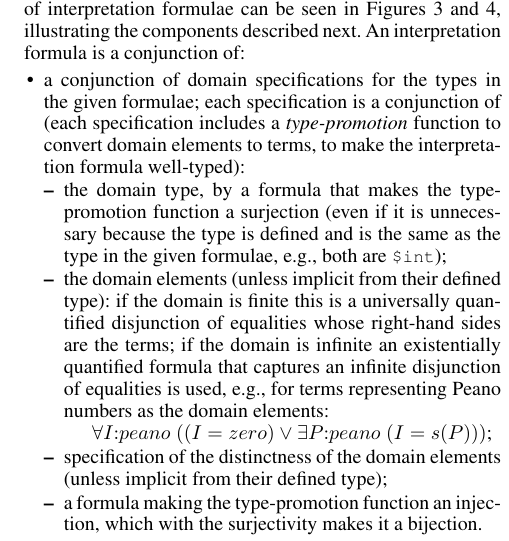
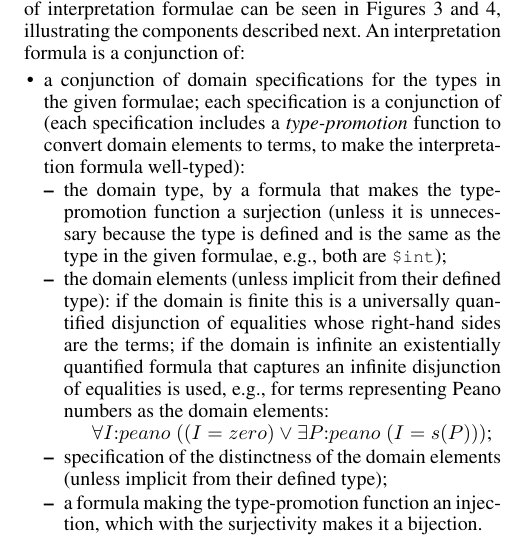
Before and after one commit to GeoffsPapers/ModelVerificationFLAIRS, a LaTeX paper (ModelVerification.tex): part of one column of page 3 of 8, cut so that both start at the same text. Compiled offline with pdfLaTeX.

Commit message:
Added more precise description of interpretation formula - small fix

```diff
--- a/ModelVerification.tex
+++ b/ModelVerification.tex
@@ -428,7 +428,7 @@ An interpretation formula is a conjunction of:
       function to convert domain elements to terms, to make the interpretation formula well-typed):
       \begin{packed_itemize}
       \item the domain type, by a formula that makes the type-promotion function a surjection
-            (even if it is unnecessary because the type is defined and is the same as the type in
+            (unless it is unnecessary because the type is defined and is the same as the type in
             the given formulae, e.g., both are {\smalltt{\$int}});
       \item the domain elements (unless implicit from their defined type): if the domain is
             finite this is a universally quantified disjunction of equalities whose right-hand
```
